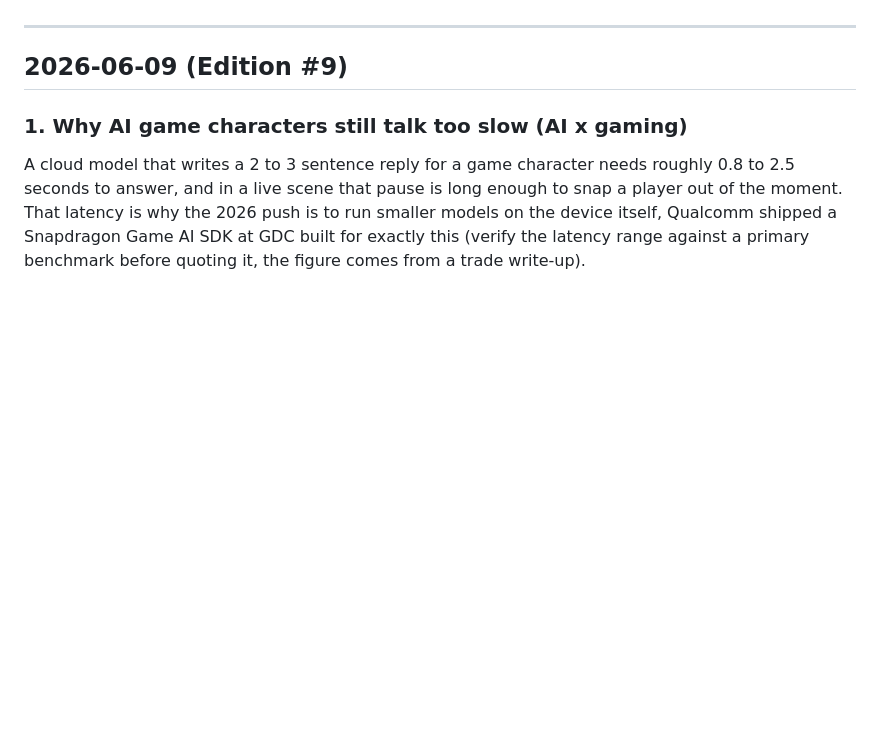
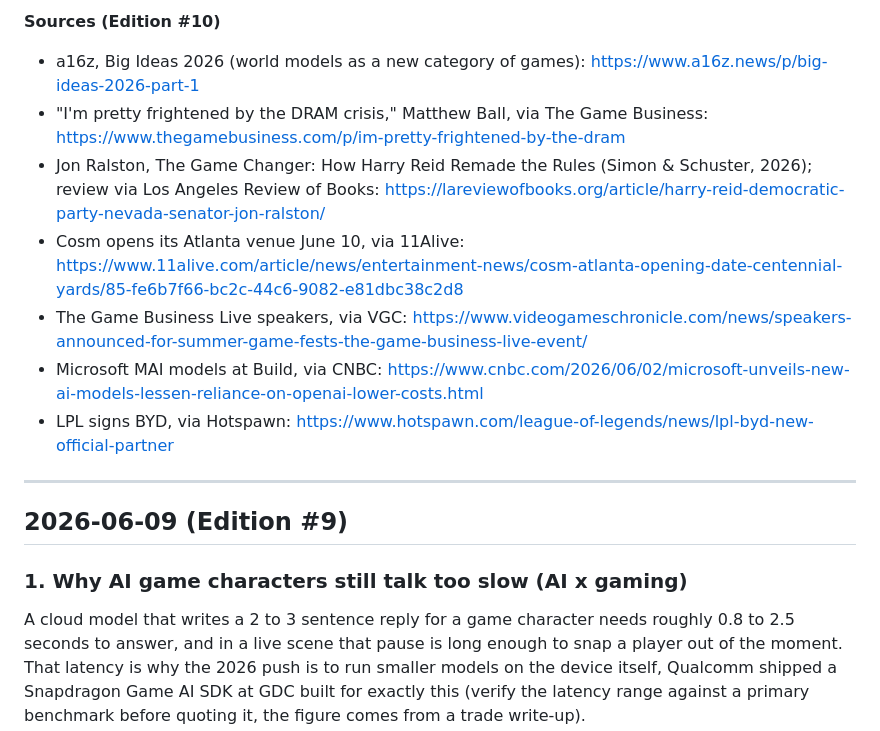
Before and after one commit to fabi0r1/daily-briefing-fabi0r, a Markdown page: fabian-learning.md, the part around one of its changes. GitHub-like rendering; blank space fills up the shorter version.

Commit message:
Daily Briefing: Edition #10 (2026-06-10)

```diff
--- a/fabian-learning.md
+++ b/fabian-learning.md
@@ -8,3 +51,12 @@ The job of this log: make you a little smarter every single day.
+**Sources (Edition #10)**
+
+- a16z, Big Ideas 2026 (world models as a new category of games): https://www.a16z.news/p/big-ideas-2026-part-1
+- "I'm pretty frightened by the DRAM crisis," Matthew Ball, via The Game Business: https://www.thegamebusiness.com/p/im-pretty-frightened-by-the-dram
+- Jon Ralston, The Game Changer: How Harry Reid Remade the Rules (Simon & Schuster, 2026); review via Los Angeles Review of Books: https://lareviewofbooks.org/article/harry-reid-democratic-party-nevada-senator-jon-ralston/
+- Cosm opens its Atlanta venue June 10, via 11Alive: https://www.11alive.com/article/news/entertainment-news/cosm-atlanta-opening-date-centennial-yards/85-fe6b7f66-bc2c-44c6-9082-e81dbc38c2d8
+- The Game Business Live speakers, via VGC: https://www.videogameschronicle.com/news/speakers-announced-for-summer-game-fests-the-game-business-live-event/
+- Microsoft MAI models at Build, via CNBC: https://www.cnbc.com/2026/06/02/microsoft-unveils-new-ai-models-lessen-reliance-on-openai-lower-costs.html
+- LPL signs BYD, via Hotspawn: https://www.hotspawn.com/league-of-legends/news/lpl-byd-new-official-partner
 
 ---
 
```
Also changed, not shown: other parts of fabian-learning.md (+43 -0 lines).
